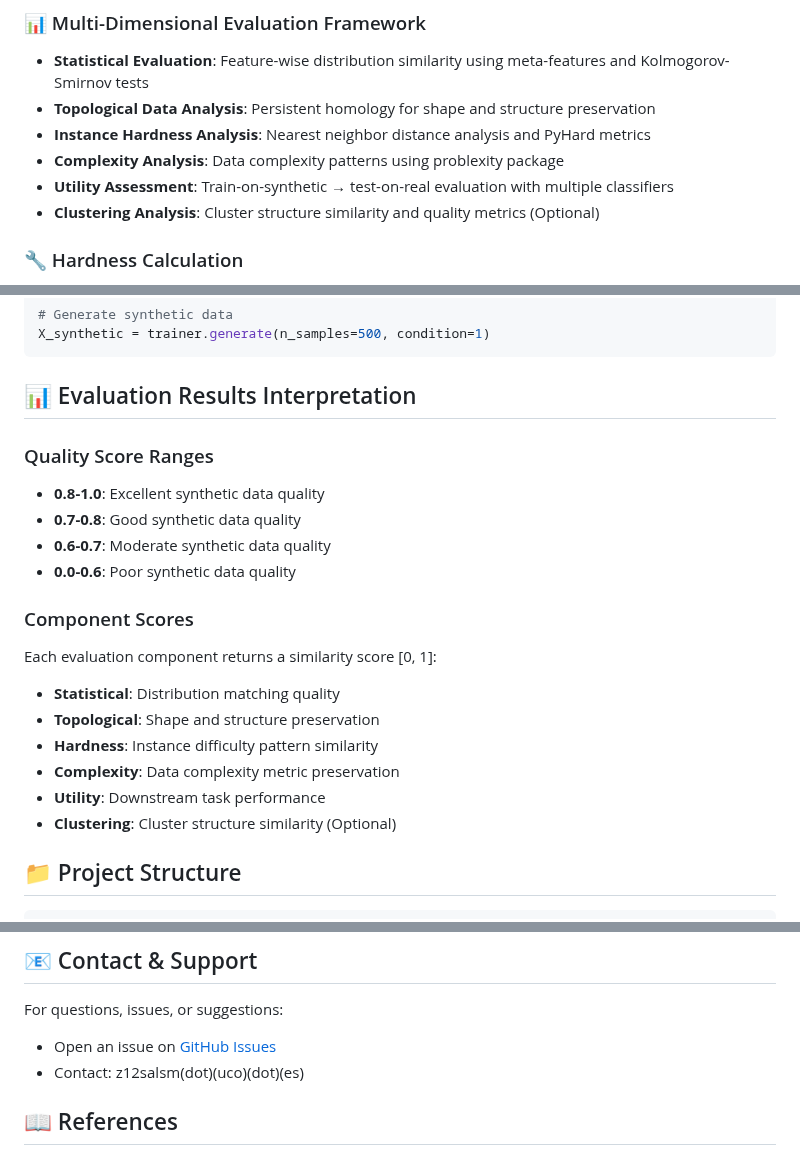
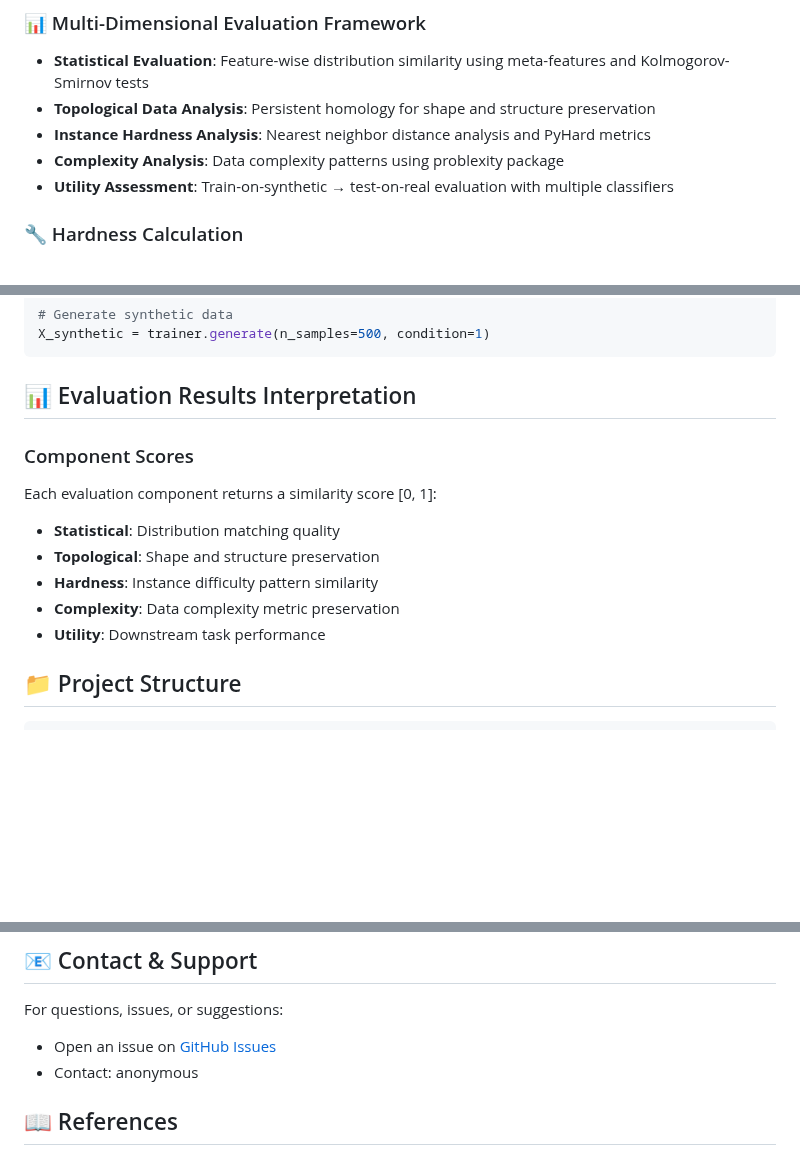
Before and after one commit to Bouka12/HardTVAE, a Markdown page: README.md, 3 parts joined by grey strips. GitHub-like rendering; blank space fills up the shorter version.

```diff
--- a/README.md
+++ b/README.md
@@ -28,7 +28,6 @@ Class imbalance is a fundamental challenge in machine learning, where minority c
 - **Instance Hardness Analysis**: Nearest neighbor distance analysis and PyHard metrics
 - **Complexity Analysis**: Data complexity patterns using problexity package
 - **Utility Assessment**: Train-on-synthetic → test-on-real evaluation with multiple classifiers
-- **Clustering Analysis**: Cluster structure similarity and quality metrics (Optional)
 
 ### 🔧 Hardness Calculation
 - **18+ PyHard Metrics**: Linear, neighborhood-based, network-based, and feature-based hardness measures
@@ -178,11 +173,6 @@ X_synthetic = trainer.generate(n_samples=500, condition=1)
 
 ## 📊 Evaluation Results Interpretation
 
-### Quality Score Ranges
-- **0.8-1.0**: Excellent synthetic data quality
-- **0.7-0.8**: Good synthetic data quality
-- **0.6-0.7**: Moderate synthetic data quality
-- **0.0-0.6**: Poor synthetic data quality
 
 ### Component Scores
 Each evaluation component returns a similarity score [0, 1]:
@@ -191,7 +181,6 @@ Each evaluation component returns a similarity score [0, 1]:
 - **Hardness**: Instance difficulty pattern similarity
 - **Complexity**: Data complexity metric preservation
 - **Utility**: Downstream task performance
-- **Clustering**: Cluster structure similarity (Optional)
 
 ## 📁 Project Structure
 
@@ -315,7 +285,7 @@ This project is licensed under the MIT License - see the [LICENSE](LICENSE) file
 
 For questions, issues, or suggestions:
 - Open an issue on [GitHub Issues](https://github.com/Bouka12/HardVAE/issues)
-- Contact: z12salsm(dot)(uco)(dot)(es)
+- Contact: anonymous
 
 ## 📖 References
 
```
Also changed, not shown: other parts of README.md (+3 -26 lines).
